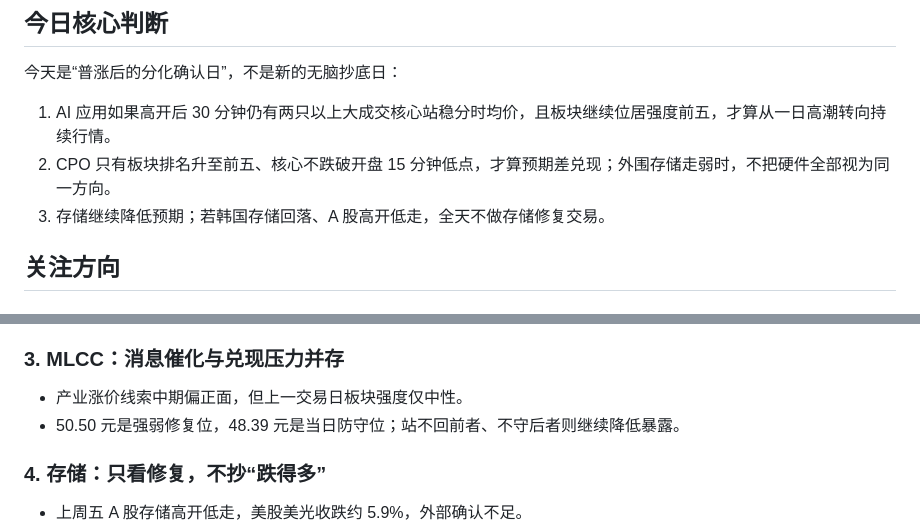
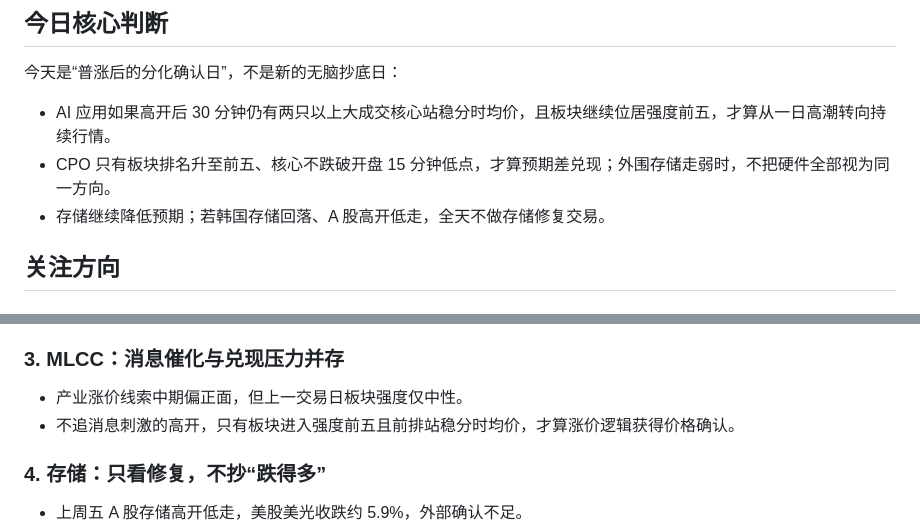
Before and after one commit to TingRuDeng/a-share-pre-market-plan, a Markdown page: 2026-08-03.md, 2 parts joined by grey strips. GitHub-like rendering.

Commit message:
同步公开盘前计划 2026-08-03

```diff
--- a/2026-08-03.md
+++ b/2026-08-03.md
@@ -12,9 +12,9 @@
 
 今天是“普涨后的分化确认日”，不是新的无脑抄底日：
 
-1. AI 应用如果高开后 30 分钟仍有两只以上大成交核心站稳分时均价，且板块继续位居强度前五，才算从一日高潮转向持续行情。
-2. CPO 只有板块排名升至前五、核心不跌破开盘 15 分钟低点，才算预期差兑现；外围存储走弱时，不把硬件全部视为同一方向。
-4. 存储继续降低预期；若韩国存储回落、A 股高开低走，全天不做存储修复交易。
+- AI 应用如果高开后 30 分钟仍有两只以上大成交核心站稳分时均价，且板块继续位居强度前五，才算从一日高潮转向持续行情。
+- CPO 只有板块排名升至前五、核心不跌破开盘 15 分钟低点，才算预期差兑现；外围存储走弱时，不把硬件全部视为同一方向。
+- 存储继续降低预期；若韩国存储回落、A 股高开低走，全天不做存储修复交易。
 
 ## 关注方向
 
@@ -32,7 +32,7 @@
 ### 3. MLCC：消息催化与兑现压力并存
 
 - 产业涨价线索中期偏正面，但上一交易日板块强度仅中性。
-- 50.50 元是强弱修复位，48.39 元是当日防守位；站不回前者、不守后者则继续降低暴露。
+- 不追消息刺激的高开，只有板块进入强度前五且前排站稳分时均价，才算涨价逻辑获得价格确认。
 
 ### 4. 存储：只看修复，不抄“跌得多”
 
```
